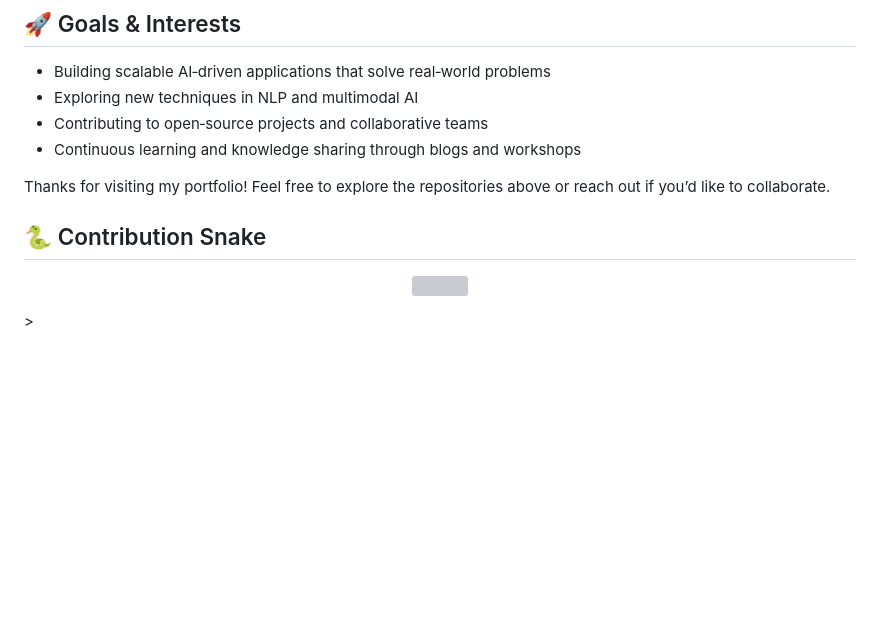
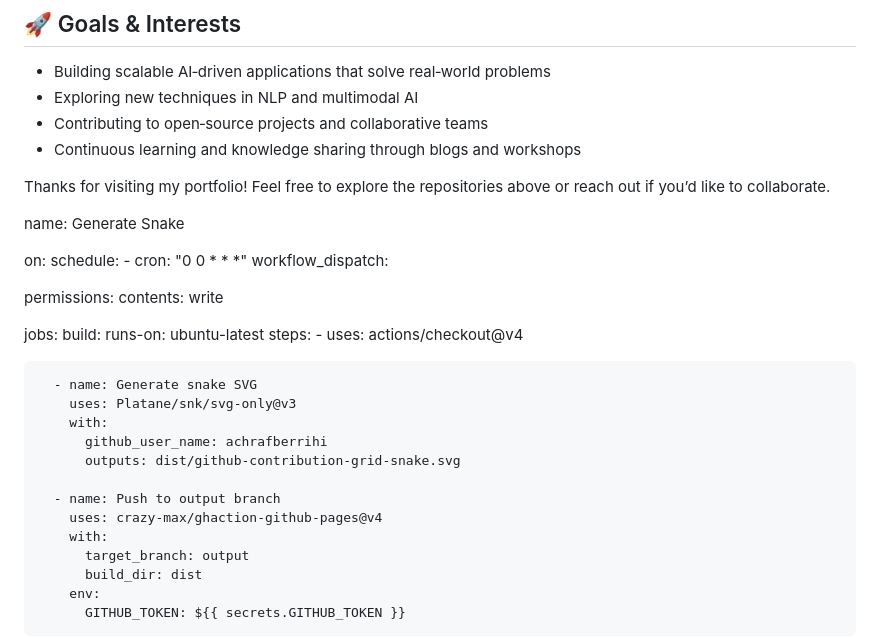
Before and after one commit to achrafberrihi/achrafberrihi.github.io, a Markdown page: README.md, the part around the change. Rendered like a GitHub page; blank space fills up the shorter version; grey boxes are pictures that could not be loaded.

```diff
--- a/README.md
+++ b/README.md
@@ -170,8 +170,32 @@ Repository: [`/Prompt_Engineering_Demos`](./Prompt_Engineering_Demos)
 
 Thanks for visiting my portfolio! Feel free to explore the repositories above or reach out if you’d like to collaborate.
 
-## 🐍 Contribution Snake
+name: Generate Snake
 
-<p align="center">
-  <img src="https://raw.githubusercontent.com/achrafberrihi/achrafberrihi/output/github-contribution-grid-snake.svg" />
-</p>>
+on:
+  schedule:
+    - cron: "0 0 * * *"
+  workflow_dispatch:
+
+permissions:
+  contents: write
+
+jobs:
+  build:
+    runs-on: ubuntu-latest
+    steps:
+      - uses: actions/checkout@v4
+
+      - name: Generate snake SVG
+        uses: Platane/snk/svg-only@v3
+        with:
+          github_user_name: achrafberrihi
+          outputs: dist/github-contribution-grid-snake.svg
+
+      - name: Push to output branch
+        uses: crazy-max/ghaction-github-pages@v4
+        with:
+          target_branch: output
+          build_dir: dist
+        env:
+          GITHUB_TOKEN: ${{ secrets.GITHUB_TOKEN }}
```
